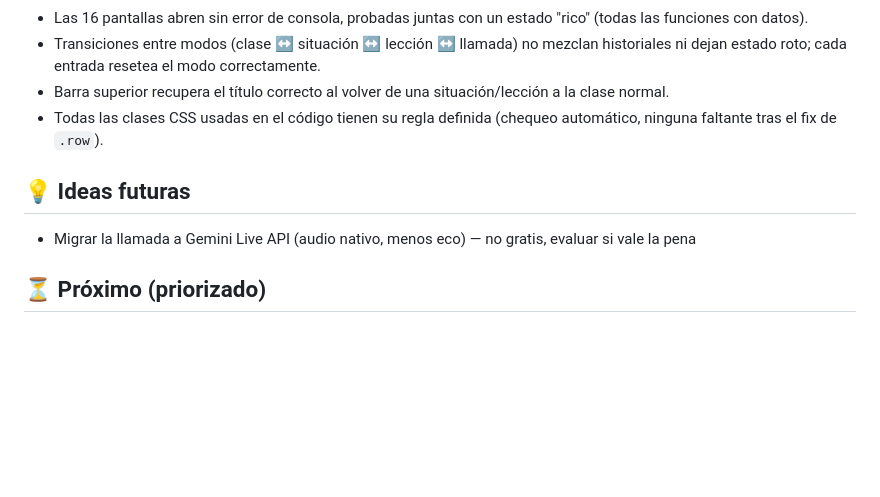
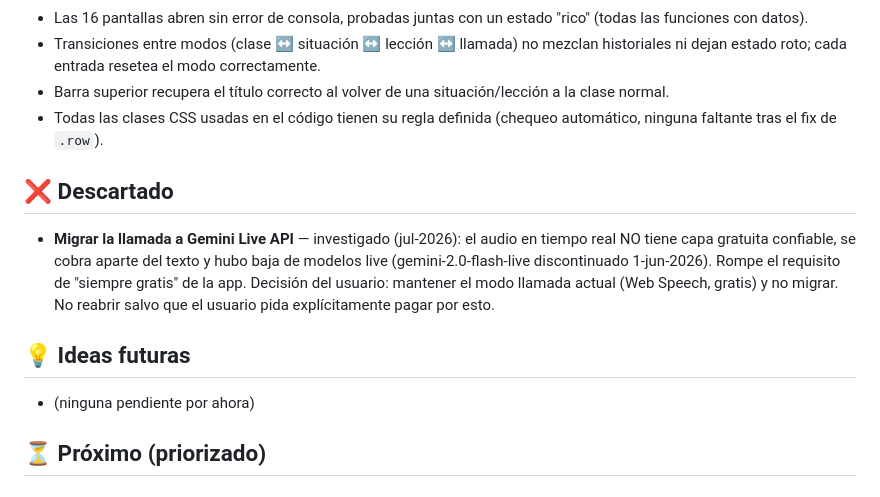
Before and after one commit to Arenasxas/clase-ingles, a Markdown page: ROADMAP.md, the part around the change. GitHub-like rendering; blank space fills up the shorter version.

Commit message:
docs: descarta migracion a Gemini Live API (no gratis, choca con requisito del proyecto); decision del usuario

```diff
--- a/ROADMAP.md
+++ b/ROADMAP.md
@@ -50,8 +50,11 @@ Seguimiento de mejoras. Basado en el análisis de las mejores apps (Duolingo, Ba
 - Barra superior recupera el título correcto al volver de una situación/lección a la clase normal.
 - Todas las clases CSS usadas en el código tienen su regla definida (chequeo automático, ninguna faltante tras el fix de `.row`).
 
+## ❌ Descartado
+- **Migrar la llamada a Gemini Live API** — investigado (jul-2026): el audio en tiempo real NO tiene capa gratuita confiable, se cobra aparte del texto y hubo baja de modelos live (gemini-2.0-flash-live discontinuado 1-jun-2026). Rompe el requisito de "siempre gratis" de la app. Decisión del usuario: mantener el modo llamada actual (Web Speech, gratis) y no migrar. No reabrir salvo que el usuario pida explícitamente pagar por esto.
+
 ## 💡 Ideas futuras
-- Migrar la llamada a Gemini Live API (audio nativo, menos eco) — no gratis, evaluar si vale la pena
+- (ninguna pendiente por ahora)
 
 ## ⏳ Próximo (priorizado)
 
```
